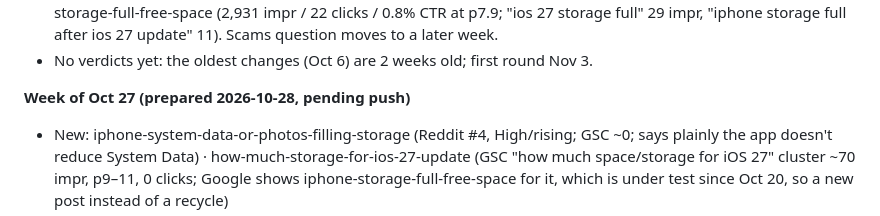
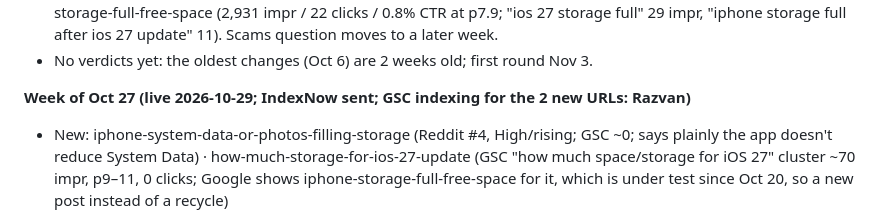
Before and after one commit to Ryland990/luminaclean-landing, a Markdown page: content/WEEKLY-CONTENT-SYSTEM.md, the part around the change. Rendered like a GitHub page.

Commit message:
Change log: Oct 27 batch live, IndexNow sent
Co-Authored-By: Claude Opus 5.5 <noreply@anthropic.com>

```diff
--- a/content/WEEKLY-CONTENT-SYSTEM.md
+++ b/content/WEEKLY-CONTENT-SYSTEM.md
@@ -90,7 +90,7 @@ Winner = position or clicks up and no drop elsewhere. Three winners in a row →
 - Swapped out: do-photo-cleaner-apps-actually-work (40 impr / 0 clicks in 28 days, no visible queries) for iphone-storage-full-free-space (2,931 impr / 22 clicks / 0.8% CTR at p7.9; "ios 27 storage full" 29 impr, "iphone storage full after ios 27 update" 11). Scams question moves to a later week.
 - No verdicts yet: the oldest changes (Oct 6) are 2 weeks old; first round Nov 3.
 
-**Week of Oct 27 (prepared 2026-10-28, pending push)**
+**Week of Oct 27 (live 2026-10-29; IndexNow sent; GSC indexing for the 2 new URLs: Razvan)**
 - New: iphone-system-data-or-photos-filling-storage (Reddit #4, High/rising; GSC ~0; says plainly the app doesn't reduce System Data) · how-much-storage-for-ios-27-update (GSC "how much space/storage for iOS 27" cluster ~70 impr, p9–11, 0 clicks; Google shows iphone-storage-full-free-space for it, which is under test since Oct 20, so a new post instead of a recycle)
 - Recycle: clean-up-iphone-screenshots ← "How do I get rid of thousands of screenshots…" (moved from New: our page already shows, 449 impr / 2 clicks / p7.3) · how-long-iphone-storage-update-after-deleting-photos ← "How long do photos stay in Recently Deleted on iPhone?" + title rewrite (page 4,421 impr / 13 clicks / 0.3% / p6.4; ~150 impr of "how long do (deleted) photos stay…" queries land on it at p6.7–8.6, 0 clicks)
 - Moved to Nov 3 week: the two parked drafts (no GSC demand). No verdicts this week: oldest changes (Oct 6) are 3 weeks old in the 28-day window.
```
